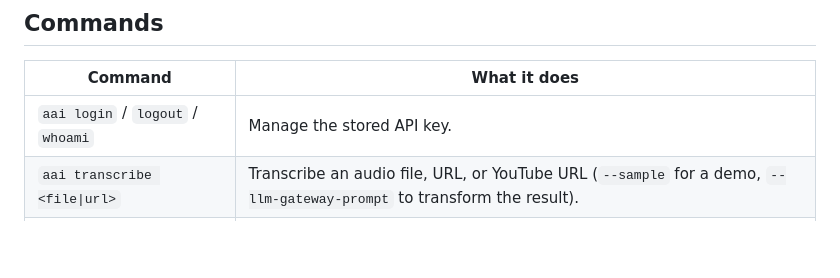
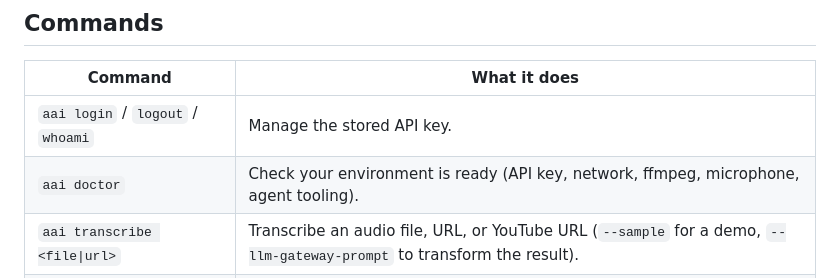
Before and after one commit to AssemblyAI/cli, a Markdown page: README.md, the part around the change. GitHub-like rendering; blank space fills up the shorter version.

Commit message:
docs: document aai doctor in the command table
Co-Authored-By: Claude Opus 4.8 (1M context) <noreply@anthropic.com>

```diff
--- a/README.md
+++ b/README.md
@@ -33,6 +33,7 @@ aai transcribe --sample   # transcribe the hosted wildfires.mp3 sample
 | Command | What it does |
 | --- | --- |
 | `aai login` / `logout` / `whoami` | Manage the stored API key. |
+| `aai doctor` | Check your environment is ready (API key, network, ffmpeg, microphone, agent tooling). |
 | `aai transcribe <file\|url>` | Transcribe an audio file, URL, or YouTube URL (`--sample` for a demo, `--llm-gateway-prompt` to transform the result). |
 | `aai transcripts list` / `get <id>` | Browse and fetch past transcripts. |
 | `aai stream [file]` | Real-time transcription from a file or the microphone. |
```
